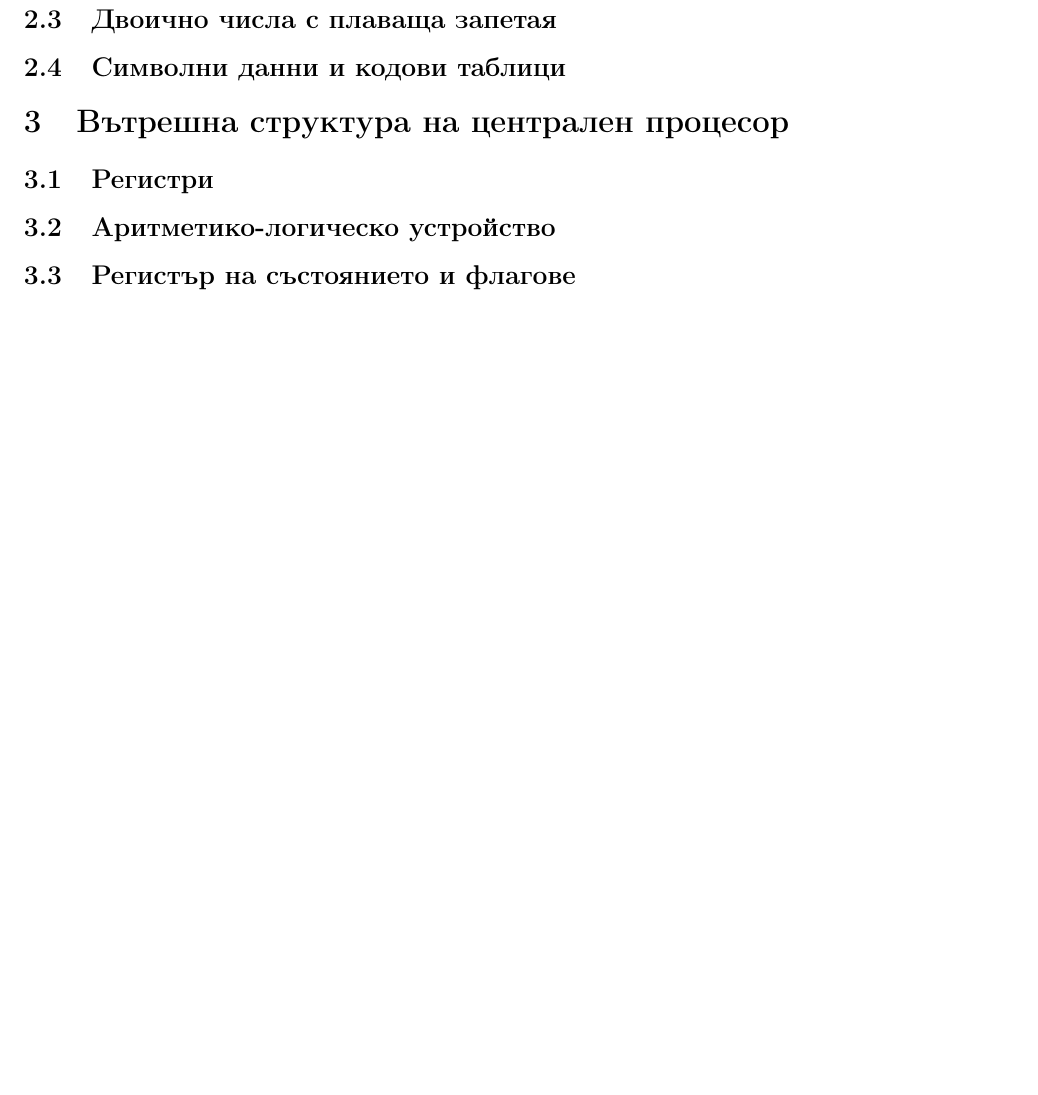
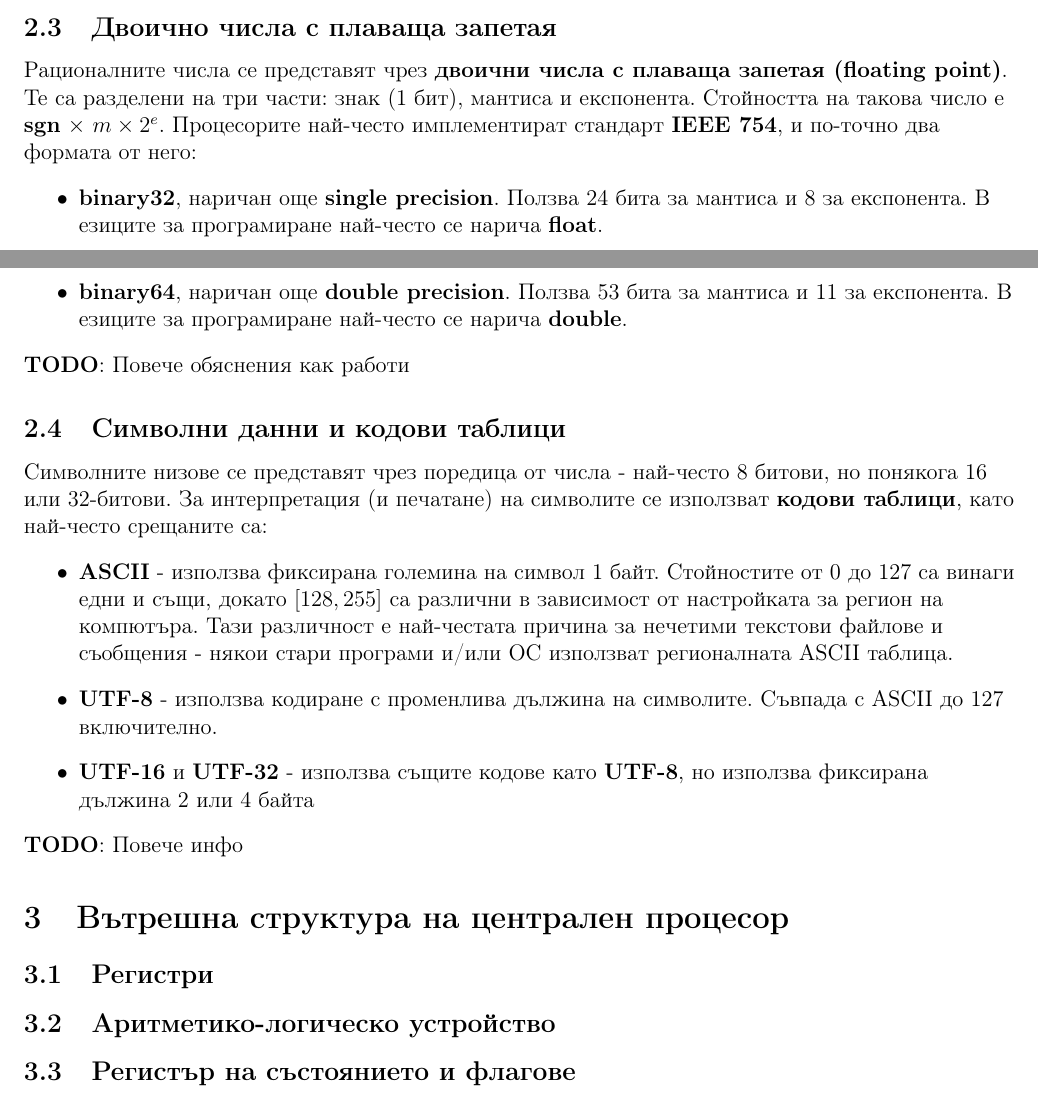
Before and after one commit to kosyonikolov/FinalStupidty2021, a LaTeX document (5/computer_architecture.tex): part of page 3 of 3 before the commit and two parts of pages 2 and 3 of 3 after it, the two joined at a grey line, cut so that both start at the same text, the shorter picture padded with empty space. Compiled offline with pdfLaTeX.

Commit message:
initial floating point and character table

```diff
--- a/5/computer_architecture.tex
+++ b/5/computer_architecture.tex
@@ -63,7 +63,28 @@
 (например $0.3$ е безкрайна двоична дроб).
 
 \subsection{Двоично числа с плаваща запетая}
+Рационалните числа се представят чрез \textbf{двоични числа с плаваща запетая (floating point)}.
+Те са разделени на три части: знак (1 бит), мантиса и експонента. Стойността на такова число е \textbf{sgn} $ \times $ $ m \times 2^e$.
+Процесорите най-често имплементират стандарт \textbf{IEEE 754}, и по-точно два формата от него:
+\begin{itemize}
+    \item \textbf{binary32}, наричан още \textbf{single precision}. Ползва 24 бита за мантиса и 8 за експонента. В езиците за програмиране най-често се нарича \textbf{float}.
+    \item \textbf{binary64}, наричан още \textbf{double precision}. Ползва 53 бита за мантиса и 11 за експонента. В езиците за програмиране най-често се нарича \textbf{double}.
+\end{itemize}
+
+\textbf{TODO}: Повече обяснения как работи
+
 \subsection{Символни данни и кодови таблици}
+Символните низове се представят чрез поредица от числа - най-често 8 битови, но понякога 16 или 32-битови.
+За интерпретация (и печатане) на символите се използват \textbf{кодови таблици}, като най-често срещаните са:
+\begin{itemize}
+    \item \textbf{ASCII} - използва фиксирана големина на символ 1 байт. Стойностите от 0 до 127 са винаги едни и същи, докато
+    $[128,255]$ са различни в зависимост от настройката за регион на компютъра. Тази различност е най-честата причина за нечетими
+    текстови файлове и съобщения - някои стари програми и/или ОС използват регионалната ASCII таблица.
+    \item \textbf{UTF-8} - използва кодиране с променлива дължина на символите. Съвпада с ASCII до 127 включително.
+    \item \textbf{UTF-16} и \textbf{UTF-32} - използва същите кодове като \textbf{UTF-8}, но използва фиксирана дължина 2 или 4 байта
+\end{itemize}
+
+\textbf{TODO}: Повече инфо
 
 \section{Вътрешна структура на централен процесор}
 \subsection{Регистри}
```
